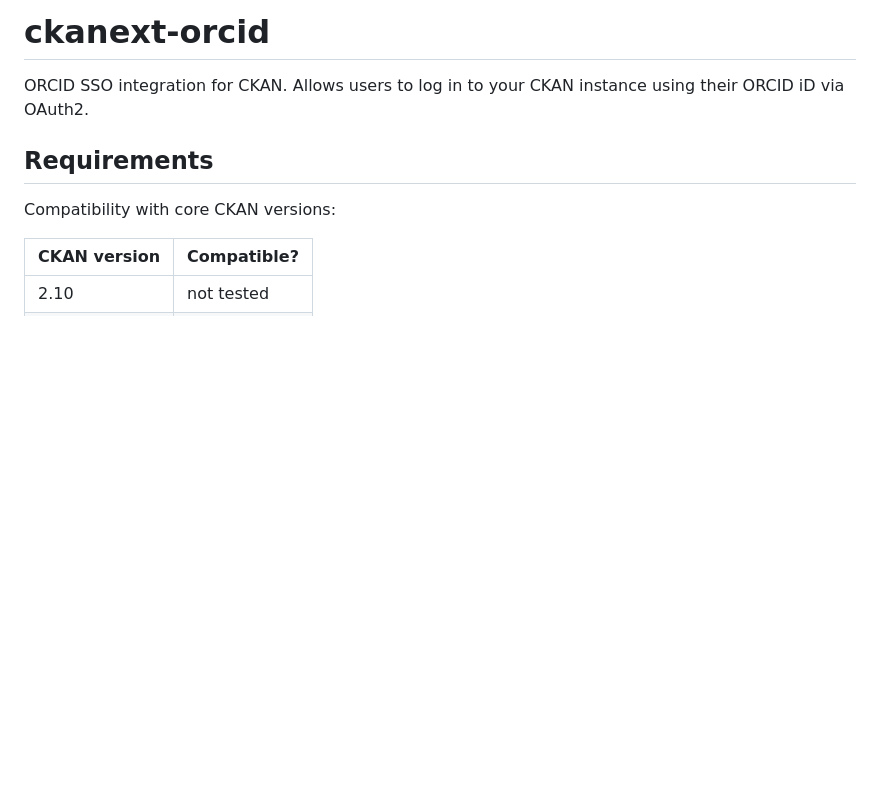
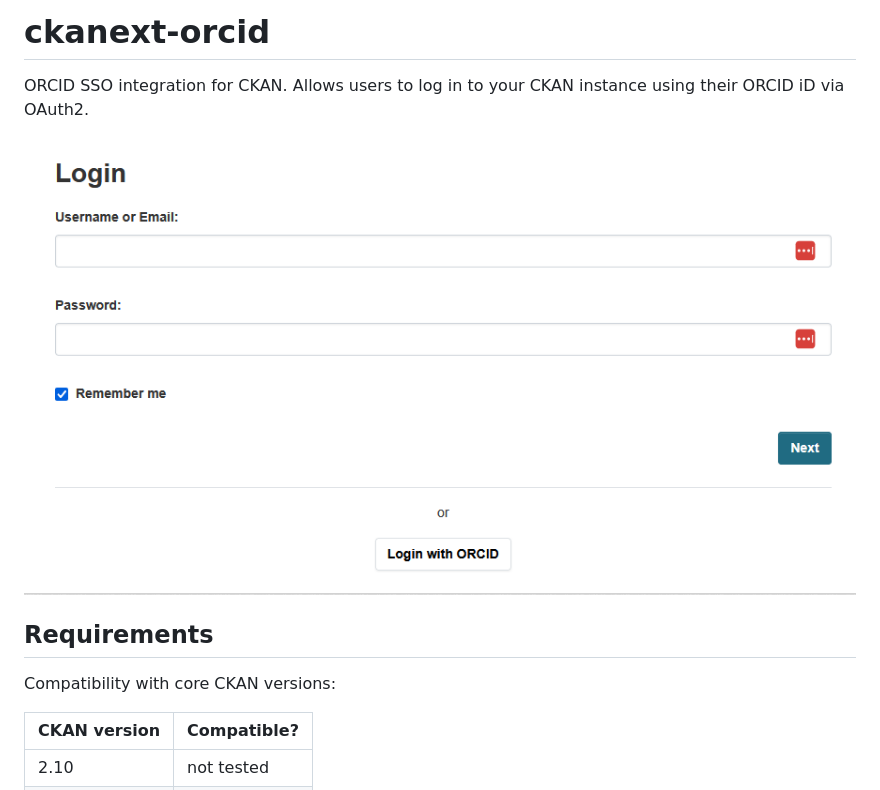
Before and after one commit to DataShades/ckanext-orcid, a Markdown page: README.md, the part around the change. Drawn GitHub-style; pictures changed too: docs/login.png (added); blank space fills up the shorter version.

Commit message:
docs: add login example image

```diff
--- a/README.md
+++ b/README.md
@@ -3,6 +3,8 @@
 # ckanext-orcid
 
 ORCID SSO integration for CKAN. Allows users to log in to your CKAN instance using their ORCID iD via OAuth2.
+
+![login example](https://raw.githubusercontent.com/DataShades/ckanext-orcid/master/docs/login.png)
 
 ## Requirements
 
```
Also changed, not shown: 1 other file.
